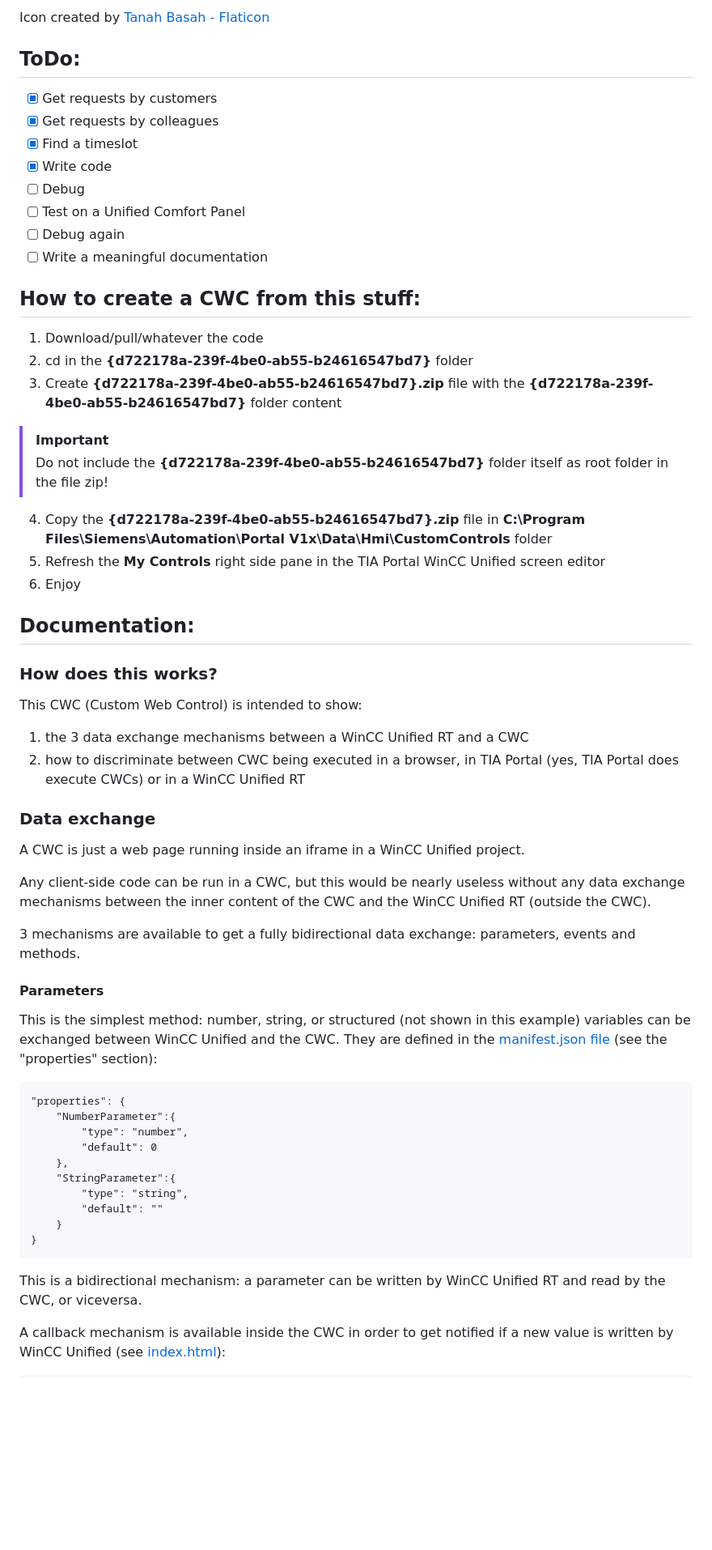
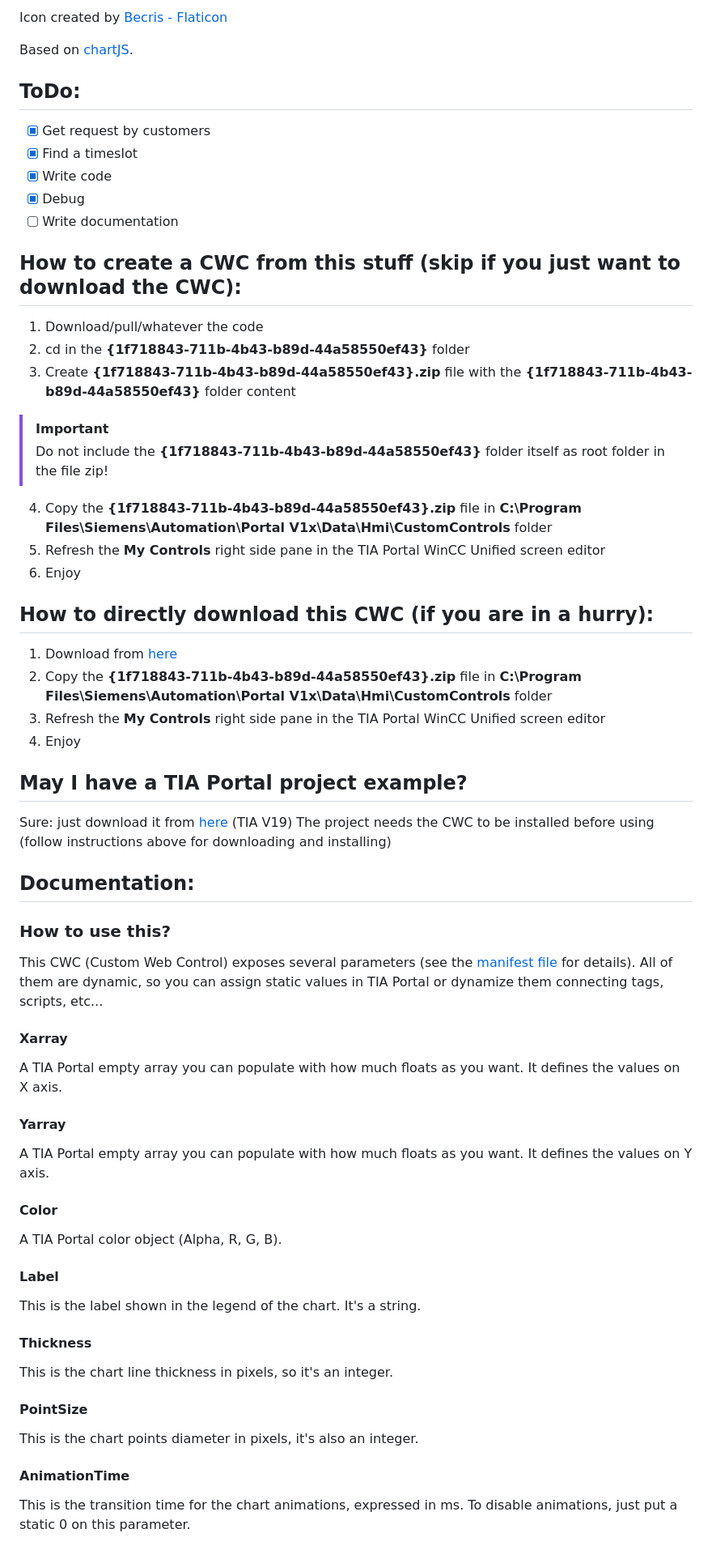
Before and after one commit to marcobuffa/CWC_GraphXY, a Markdown page: README.md, the part around the change printed below. Shown: that part at 81% size. Drawn GitHub-style; blank space fills up the shorter version.

Commit message:
Aggiornato readme

````diff
--- a/README.md
+++ b/README.md
@@ -6,59 +6,60 @@
 
-Icon created by [Tanah Basah - Flaticon](https://www.flaticon.com/free-icons/course")
+Icon created by [Becris - Flaticon](https://www.flaticon.com/free-icons/graph")
+
+Based on [chartJS](https://chartjs.org).
 
 ## ToDo:
 
-- [x] Get requests by customers
-- [x] Get requests by colleagues
+- [x] Get request by customers
 - [x] Find a timeslot
 - [x] Write code
-- [ ] Debug
-- [ ] Test on a Unified Comfort Panel
-- [ ] Debug again
-- [ ] Write a meaningful documentation
+- [x] Debug
+- [ ] Write documentation
 
-## How to create a CWC from this stuff:
+## How to create a CWC from this stuff (skip if you just want to download the CWC):
 
 1. Download/pull/whatever the code
-2. cd in the **{d722178a-239f-4be0-ab55-b24616547bd7}** folder
-3. Create **{d722178a-239f-4be0-ab55-b24616547bd7}.zip** file with the **{d722178a-239f-4be0-ab55-b24616547bd7}** folder content
+2. cd in the **{1f718843-711b-4b43-b89d-44a58550ef43}** folder
+3. Create **{1f718843-711b-4b43-b89d-44a58550ef43}.zip** file with the **{1f718843-711b-4b43-b89d-44a58550ef43}** folder content
 > [!IMPORTANT]
-> Do not include the **{d722178a-239f-4be0-ab55-b24616547bd7}** folder itself as root folder in the file zip!
-4. Copy the **{d722178a-239f-4be0-ab55-b24616547bd7}.zip** file in **C:\Program Files\Siemens\Automation\Portal V1x\Data\Hmi\CustomControls** folder
+> Do not include the **{1f718843-711b-4b43-b89d-44a58550ef43}** folder itself as root folder in the file zip!
+4. Copy the **{1f718843-711b-4b43-b89d-44a58550ef43}.zip** file in **C:\Program Files\Siemens\Automation\Portal V1x\Data\Hmi\CustomControls** folder
 5. Refresh the **My Controls** right side pane in the TIA Portal WinCC Unified screen editor
 6. Enjoy
 
+## How to directly download this CWC (if you are in a hurry):
+1. Download from [here]({1f718843-711b-4b43-b89d-44a58550ef43}/build/{1f718843-711b-4b43-b89d-44a58550ef43}.zip)
+2. Copy the **{1f718843-711b-4b43-b89d-44a58550ef43}.zip** file in **C:\Program Files\Siemens\Automation\Portal V1x\Data\Hmi\CustomControls** folder
+3. Refresh the **My Controls** right side pane in the TIA Portal WinCC Unified screen editor
+4. Enjoy
+
+## May I have a TIA Portal project example?
+Sure: just download it from [here]({1f718843-711b-4b43-b89d-44a58550ef43}/examples/TIAexample.zap19) (TIA V19)
+The project needs the CWC to be installed before using (follow instructions above for downloading and installing)
+
 ## Documentation:
 
-### How does this works?
-This CWC (Custom Web Control) is intended to show:
-1. the 3 data exchange mechanisms between a WinCC Unified RT and a CWC
-2. how to discriminate between CWC being executed in a browser, in TIA Portal (yes, TIA Portal does execute CWCs) or in a WinCC Unified RT
+### How to use this?
+This CWC (Custom Web Control) exposes several parameters (see the [manifest file]({1f718843-711b-4b43-b89d-44a58550ef43}/manifest.json) for details). All of them are dynamic, so you can assign static values in TIA Portal or dynamize them connecting tags, scripts, etc...
 
-### Data exchange
-A CWC is just a web page running inside an iframe in a WinCC Unified project.
+#### Xarray
+A TIA Portal empty array you can populate with how much floats as you want. It defines the values on X axis.
 
-Any client-side code can be run in a CWC, but this would be nearly useless without any data exchange mechanisms between the inner content of the CWC and the WinCC Unified RT (outside the CWC).
+#### Yarray
+A TIA Portal empty array you can populate with how much floats as you want. It defines the values on Y axis.
 
-3 mechanisms are available to get a fully bidirectional data exchange: parameters, events and methods.
+#### Color
+A TIA Portal color object (Alpha, R, G, B).
 
-#### Parameters
-This is the simplest method: number, string, or structured (not shown in this example) variables can be exchanged between WinCC Unified and the CWC. They are defined in the [manifest.json file]({d722178a-239f-4be0-ab55-b24616547bd7}/manifest.json) (see the "properties" section):
+#### Label
+This is the label shown in the legend of the chart. It's a string.
 
-```
-"properties": {
-    "NumberParameter":{
-        "type": "number",
-        "default": 0
-    },
-    "StringParameter":{
-        "type": "string",
-        "default": ""
-    }
-}
-```
+#### Thickness
+This is the chart line thickness in pixels, so it's an integer.
 
-This is a bidirectional mechanism: a parameter can be written by WinCC Unified RT and read by the CWC, or viceversa.
+#### PointSize
+This is the chart points diameter in pixels, it's also an integer.
 
-A callback mechanism is available inside the CWC in order to get notified if a new value is written by WinCC Unified (see [index.html]({d722178a-239f-4be0-ab55-b24616547bd7}/control/index.html)):
+#### AnimationTime
+This is the transition time for the chart animations, expressed in ms. To disable animations, just put a static 0 on this parameter.
 
````
Also changed, not shown: other parts of README.md (+12 -129 lines).
